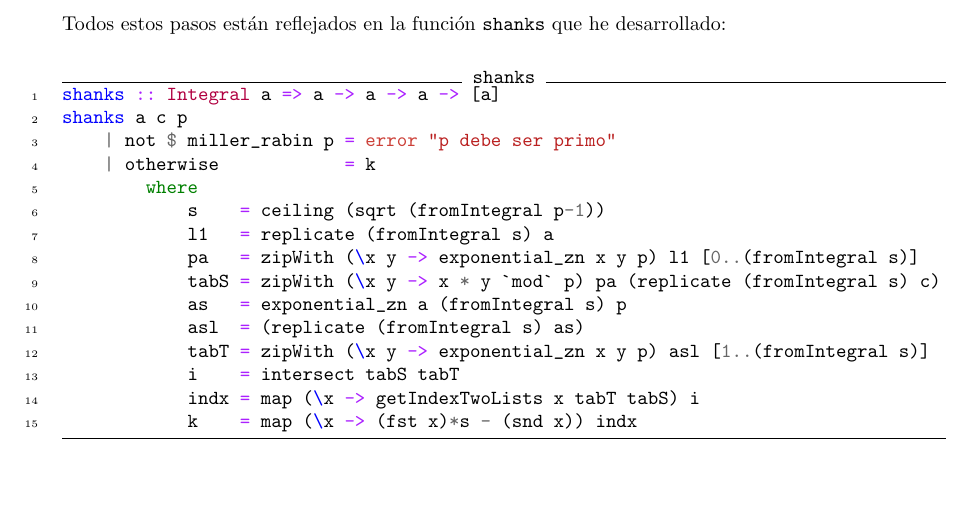
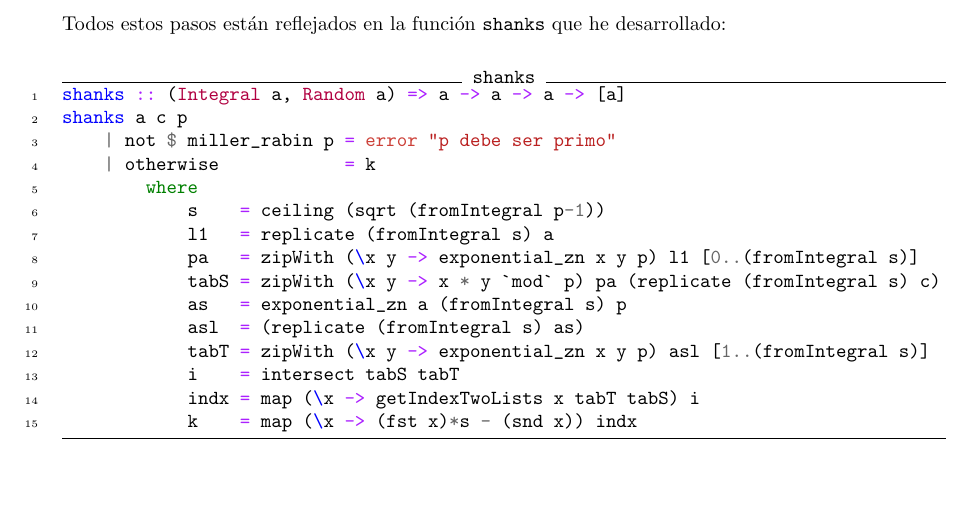
Before and after one commit to mgmacias95/Criptografia_y_Computacion, a LaTeX document (doc/aritmetica_modular.tex): part of page 6 of 6, cut so that both start at the same text. Compiled offline with pdfLaTeX.

```diff
--- a/doc/aritmetica_modular.tex
+++ b/doc/aritmetica_modular.tex
@@ -265,7 +265,7 @@
 Todos estos pasos están reflejados en la función \texttt{shanks} que he desarrollado:
 
 \begin{minted}[linenos, frame=lines, label={shanks}]{haskell}
-shanks :: Integral a => a -> a -> a -> [a]
+shanks :: (Integral a, Random a) => a -> a -> a -> [a]
 shanks a c p
     | not $ miller_rabin p = error "p debe ser primo"
     | otherwise            = k
```
Also changed, not shown: 1 other file.
